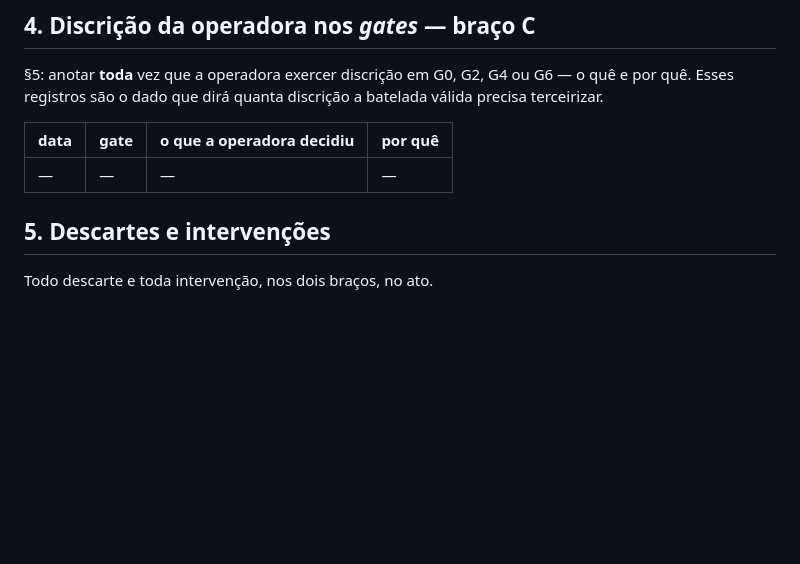
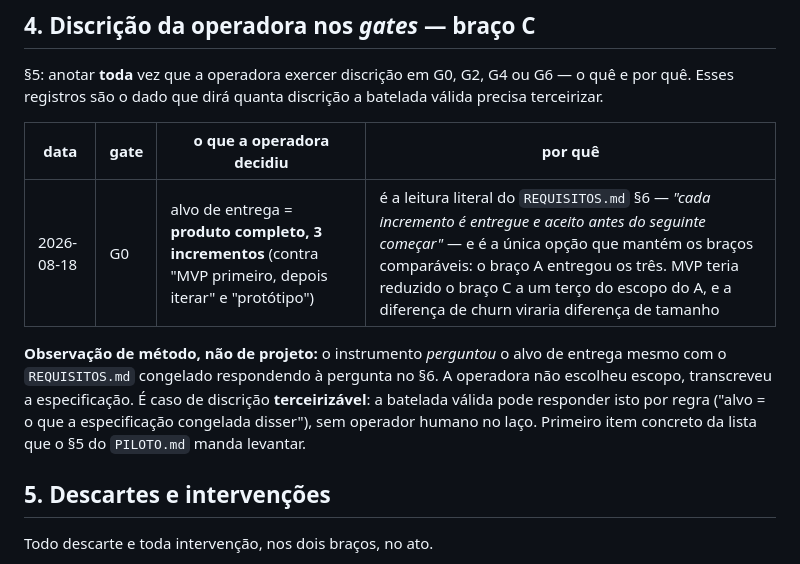
Before and after one commit to jasminemoreira/IACDM_RO4_2026, a Markdown page: LOG-OPERACAO.md, the part around one of its changes. Rendered like a GitHub page; blank space fills up the shorter version.

Commit message:
G0: alvo de entrega, primeiro registro de discricao; inicio do braco C

```diff
--- a/LOG-OPERACAO.md
+++ b/LOG-OPERACAO.md
@@ -191,7 +191,13 @@ terceirizar.
 
 | data | gate | o que a operadora decidiu | por quê |
 |---|---|---|---|
-| — | — | — | — |
+| 2026-08-18 | G0 | alvo de entrega = **produto completo, 3 incrementos** (contra "MVP primeiro, depois iterar" e "protótipo") | é a leitura literal do `REQUISITOS.md` §6 — *"cada incremento é entregue e aceito antes do seguinte começar"* — e é a única opção que mantém os braços comparáveis: o braço A entregou os três. MVP teria reduzido o braço C a um terço do escopo do A, e a diferença de churn viraria diferença de tamanho |
+
+**Observação de método, não de projeto:** o instrumento *perguntou* o alvo de entrega mesmo
+com o `REQUISITOS.md` congelado respondendo à pergunta no §6. A operadora não escolheu escopo,
+transcreveu a especificação. É caso de discrição **terceirizável**: a batelada válida pode
+responder isto por regra ("alvo = o que a especificação congelada disser"), sem operador
+humano no laço. Primeiro item concreto da lista que o §5 do `PILOTO.md` manda levantar.
 
 ## 5. Descartes e intervenções
 
```
Also changed, not shown: other parts of LOG-OPERACAO.md (+1 -1 lines).
